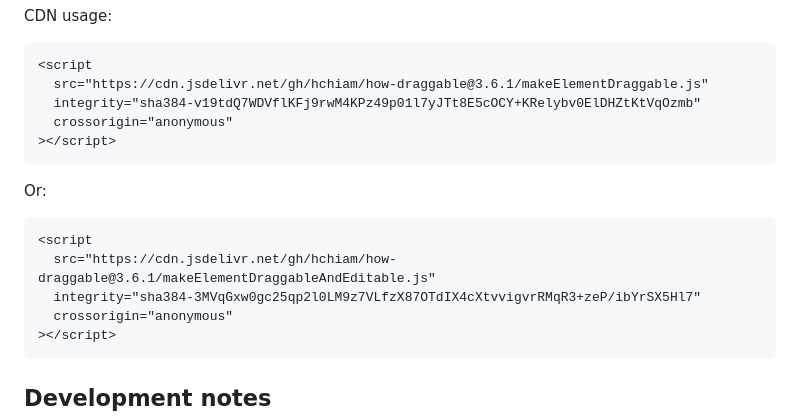
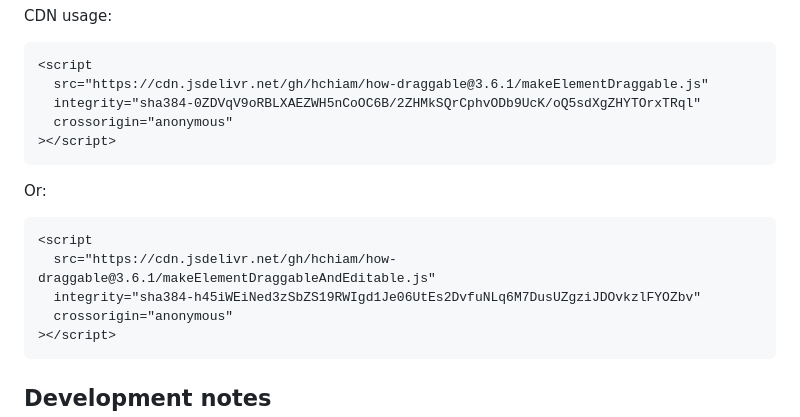
Before and after one commit to hchiam/how-draggable, a Markdown page: README.md, the part around the change. Rendered like a GitHub page.

Commit message:
update SHA

````diff
--- a/README.md
+++ b/README.md
@@ -56,7 +56,7 @@ CDN usage:
 ```html
 <script
   src="https://cdn.jsdelivr.net/gh/hchiam/how-draggable@3.6.1/makeElementDraggable.js"
-  integrity="sha384-v19tdQ7WDVflKFj9rwM4KPz49p01l7yJTt8E5cOCY+KRelybv0ElDHZtKtVqOzmb"
+  integrity="sha384-0ZDVqV9oRBLXAEZWH5nCoOC6B/2ZHMkSQrCphvODb9UcK/oQ5sdXgZHYTOrxTRql"
   crossorigin="anonymous"
 ></script>
 ```
@@ -66,7 +66,7 @@ Or:
 ```html
 <script
   src="https://cdn.jsdelivr.net/gh/hchiam/how-draggable@3.6.1/makeElementDraggableAndEditable.js"
-  integrity="sha384-3MVqGxw0gc25qp2l0LM9z7VLfzX87OTdIX4cXtvvigvrRMqR3+zeP/ibYrSX5Hl7"
+  integrity="sha384-h45iWEiNed3zSbZS19RWIgd1Je06UtEs2DvfuNLq6M7DusUZgziJDOvkzlFYOZbv"
   crossorigin="anonymous"
 ></script>
 ```
````
